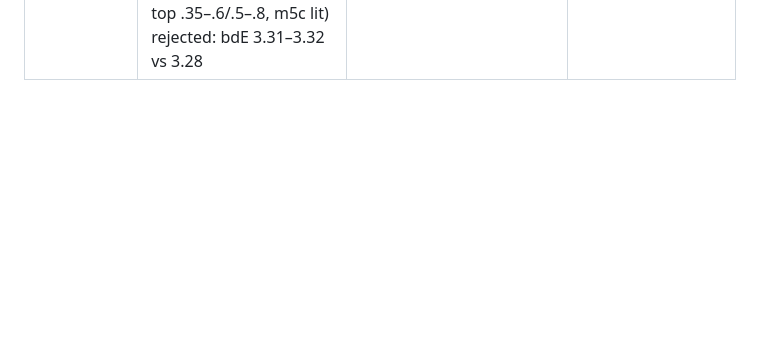
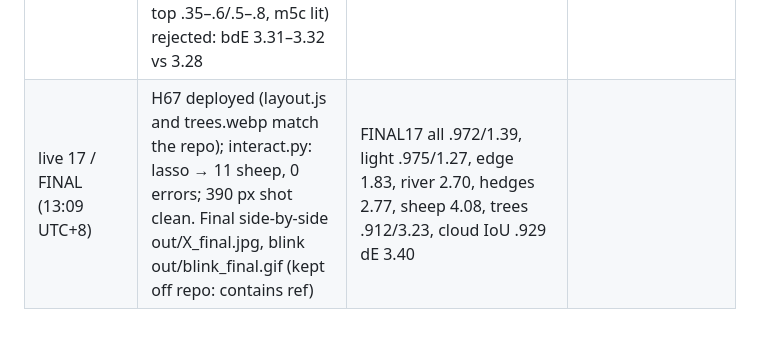
Before and after one commit to BreakDimbo/sheep-grazing-playground, a Markdown page: docs/progress.md, the part around the change. Rendered like a GitHub page; blank space fills up the shorter version.

Commit message:
live row 17 (final)

```diff
--- a/docs/progress.md
+++ b/docs/progress.md
@@ -99,3 +99,4 @@ lime .979/2.24, wheat .987/0.75, river .931/4.70, path .957/2.63, hedges .903/4.
 | H65 | tree 0 (cell 0) hand composite: m0c fused top masses blended onto the current crown (soft vertical mask, full weight above 50% of crown height, fading out by 80%; outline/alpha kept from current), new sprites/comp.py. Also tried m0c top .35–.6, m0a top, m0c lit-faces mask | trees .908/3.30→.910/3.28, all 1.40→1.39, light flat | closer: fused upper masses like ref |
 | H66 | tree 6 front-right (cell 2) hand composite: m6b melted top masses (soft mask, full weight above 40%, fading out by 70%) on current crown, current outline/bottom kept. Also tried m6a top, m6a lit-faces | on H65: trees .910/3.28→.912/3.26, light .974→.975 /1.27, all .972/1.39, edge flat | top reads more melted; bottom unchanged |
 | H67 | tree 5 front-left position: tf5 grid (dx -5..6, dy 0..14, s 1.15–1.25); kept s 1.2, dx 3, dy 6→14 (crown bottom now lines up with ref). Tree 5 composites (m5b top .35–.6/.5–.8, m5c lit) rejected: bdE 3.31–3.32 vs 3.28 | trees .912/3.26→.912/3.23, all .972/1.39, light .975/1.27 | crown still slightly right of and rounder than the ref |
+| live 17 / FINAL (13:09 UTC+8) | H67 deployed (layout.js and trees.webp match the repo); interact.py: lasso → 11 sheep, 0 errors; 390 px shot clean. Final side-by-side out/X_final.jpg, blink out/blink_final.gif (kept off repo: contains ref) | FINAL17 all .972/1.39, light .975/1.27, edge 1.83, river 2.70, hedges 2.77, sheep 4.08, trees .912/3.23, cloud IoU .929 dE 3.40 | |
```
